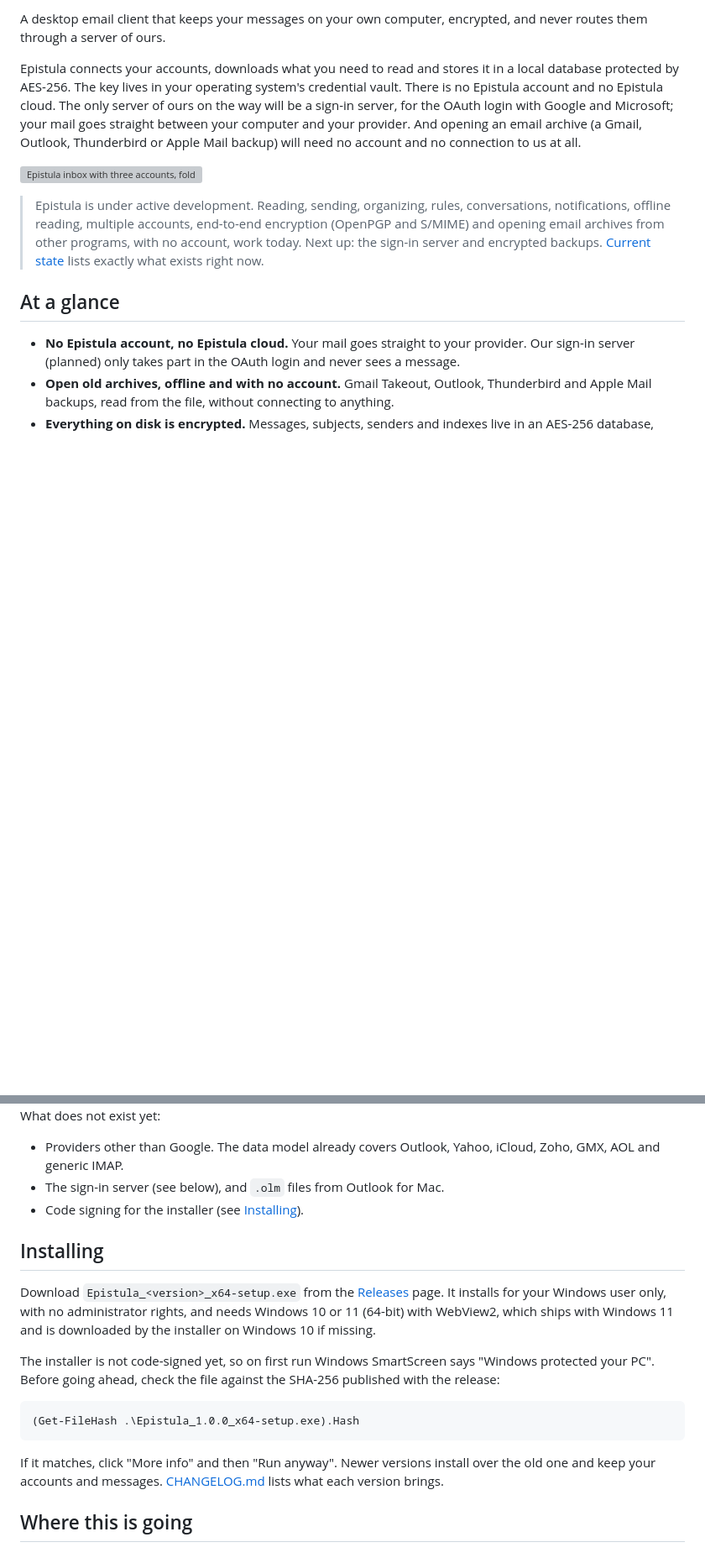
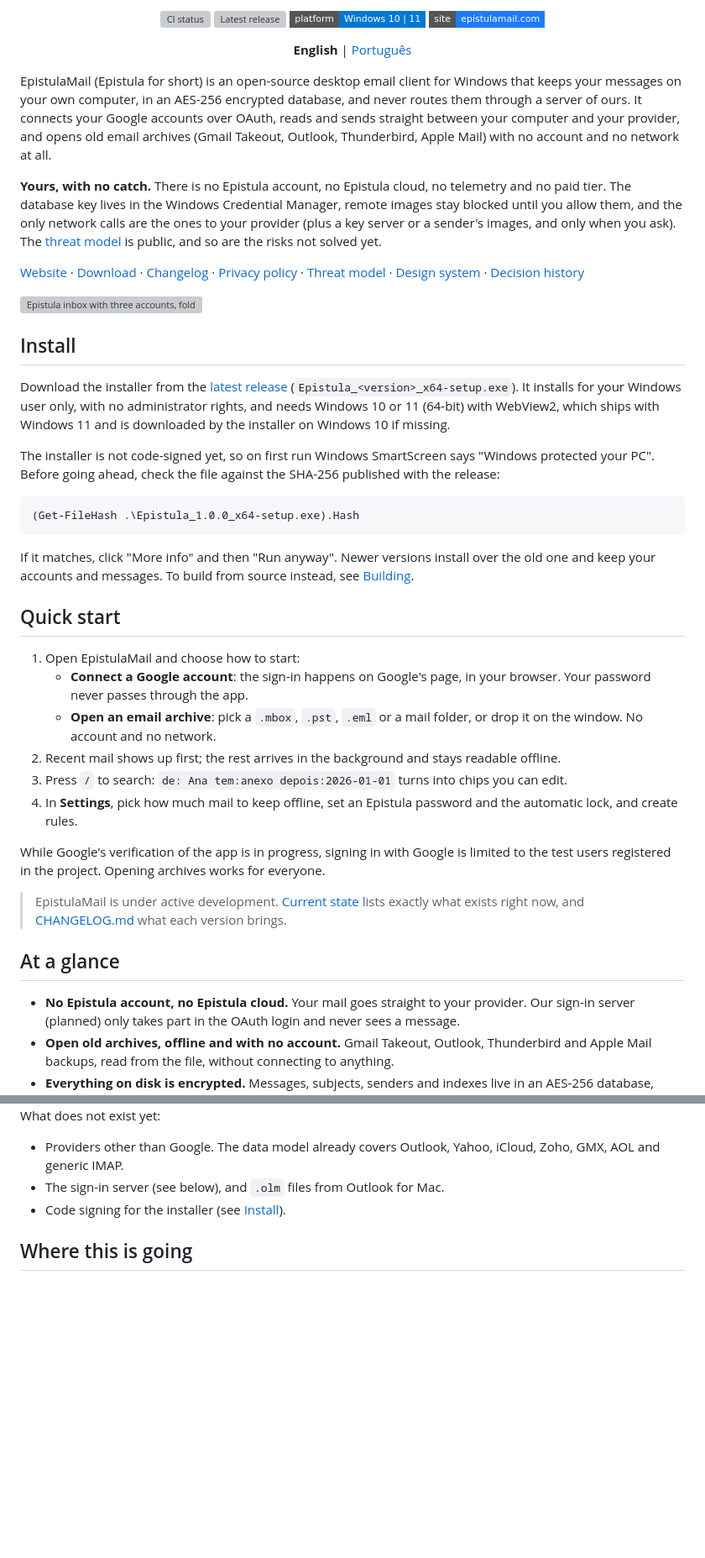
Before and after one commit to elyosemite/epistulamail, a Markdown page: README.md, 2 parts joined by grey strips. Shown at 84% size. Drawn GitHub-style; badges without logos; blank space fills up the shorter version; grey boxes are pictures that could not be loaded.

````diff
--- a/README.md
+++ b/README.md
@@ -4,11 +6,45 @@
 
-A desktop email client that keeps your messages on your own computer, encrypted, and never routes them through a server of ours.
+<p align="center">
+  <a href="https://github.com/elyosemite/epistulamail/actions/workflows/ci.yml"><img src="https://img.shields.io/github/actions/workflow/status/elyosemite/epistulamail/ci.yml?branch=main&style=flat-square&label=ci" alt="CI status"></a>
+  <a href="https://github.com/elyosemite/epistulamail/releases/latest"><img src="https://img.shields.io/github/v/release/elyosemite/epistulamail?style=flat-square&label=release" alt="Latest release"></a>
+  <a href="https://github.com/elyosemite/epistulamail/releases/latest"><img src="https://img.shields.io/badge/platform-Windows%2010%20%7C%2011-0078D4?style=flat-square" alt="Windows 10 | 11"></a>
+  <a href="https://www.epistulamail.com"><img src="https://img.shields.io/badge/site-epistulamail.com-1D7AFC?style=flat-square" alt="Site"></a>
+</p>
 
-Epistula connects your accounts, downloads what you need to read and stores it in a local database protected by AES-256. The key lives in your operating system's credential vault. There is no Epistula account and no Epistula cloud. The only server of ours on the way will be a sign-in server, for the OAuth login with Google and Microsoft; your mail goes straight between your computer and your provider. And opening an email archive (a Gmail, Outlook, Thunderbird or Apple Mail backup) will need no account and no connection to us at all.
+<p align="center"><b>English</b> | <a href="README.pt-BR.md">Português</a></p>
+
+EpistulaMail (Epistula for short) is an open-source desktop email client for Windows that keeps your messages on your own computer, in an AES-256 encrypted database, and never routes them through a server of ours. It connects your Google accounts over OAuth, reads and sends straight between your computer and your provider, and opens old email archives (Gmail Takeout, Outlook, Thunderbird, Apple Mail) with no account and no network at all.
+
+**Yours, with no catch.** There is no Epistula account, no Epistula cloud, no telemetry and no paid tier. The database key lives in the Windows Credential Manager, remote images stay blocked until you allow them, and the only network calls are the ones to your provider (plus a key server or a sender's images, and only when you ask). The [threat model](docs/arquitetura-e-ameacas.md) is public, and so are the risks not solved yet.
+
+[Website](https://www.epistulamail.com) · [Download](https://github.com/elyosemite/epistulamail/releases/latest) · [Changelog](CHANGELOG.md) · [Privacy policy](https://www.epistulamail.com/privacidade) · [Threat model](docs/arquitetura-e-ameacas.md) · [Design system](design-system/) · [Decision history](userstory/)
 
 ![Epistula inbox with three accounts, folders and labels, the message list and an open newsletter in the reading pane](docs/images/epistula-caixa-de-entrada.png)
 
-> Epistula is under active development. Reading, sending, organizing, rules, conversations, notifications, offline reading, multiple accounts, end-to-end encryption (OpenPGP and S/MIME) and opening email archives from other programs, with no account, work today. Next up: the sign-in server and encrypted backups. [Current state](#current-state) lists exactly what exists right now.
+## Install
+
+Download the installer from the [latest release](https://github.com/elyosemite/epistulamail/releases/latest) (`Epistula_<version>_x64-setup.exe`). It installs for your Windows user only, with no administrator rights, and needs Windows 10 or 11 (64-bit) with WebView2, which ships with Windows 11 and is downloaded by the installer on Windows 10 if missing.
+
+The installer is not code-signed yet, so on first run Windows SmartScreen says "Windows protected your PC". Before going ahead, check the file against the SHA-256 published with the release:
+
+```powershell
+(Get-FileHash .\Epistula_1.0.0_x64-setup.exe).Hash
+```
+
+If it matches, click "More info" and then "Run anyway". Newer versions install over the old one and keep your accounts and messages. To build from source instead, see [Building](#building).
+
+## Quick start
+
+1. Open EpistulaMail and choose how to start:
+   - **Connect a Google account**: the sign-in happens on Google's page, in your browser. Your password never passes through the app.
+   - **Open an email archive**: pick a `.mbox`, `.pst`, `.eml` or a mail folder, or drop it on the window. No account and no network.
+2. Recent mail shows up first; the rest arrives in the background and stays readable offline.
+3. Press `/` to search: `de: Ana tem:anexo depois:2026-01-01` turns into chips you can edit.
+4. In **Settings**, pick how much mail to keep offline, set an Epistula password and the automatic lock, and create rules.
+
+While Google's verification of the app is in progress, signing in with Google is limited to the test users registered in the project. Opening archives works for everyone.
+
+> EpistulaMail is under active development. [Current state](#current-state) lists exactly what exists right now, and [CHANGELOG.md](CHANGELOG.md) what each version brings.
 
 ## At a glance
 
@@ -107,19 +143,7 @@ What does not exist yet:
 
 - Providers other than Google. The data model already covers Outlook, Yahoo, iCloud, Zoho, GMX, AOL and generic IMAP.
 - The sign-in server (see below), and `.olm` files from Outlook for Mac.
-- Code signing for the installer (see [Installing](#installing)).
-
-## Installing
-
-Download `Epistula_<version>_x64-setup.exe` from the [Releases](https://github.com/elyosemite/epistulamail/releases) page. It installs for your Windows user only, with no administrator rights, and needs Windows 10 or 11 (64-bit) with WebView2, which ships with Windows 11 and is downloaded by the installer on Windows 10 if missing.
-
-The installer is not code-signed yet, so on first run Windows SmartScreen says "Windows protected your PC". Before going ahead, check the file against the SHA-256 published with the release:
-
-```powershell
-(Get-FileHash .\Epistula_1.0.0_x64-setup.exe).Hash
-```
-
-If it matches, click "More info" and then "Run anyway". Newer versions install over the old one and keep your accounts and messages. [CHANGELOG.md](CHANGELOG.md) lists what each version brings.
+- Code signing for the installer (see [Install](#install)).
 
 ## Where this is going
 
````
Also changed, not shown: other parts of README.md (+4 -2 lines), README.pt-BR.md (+42 -18 lines).
